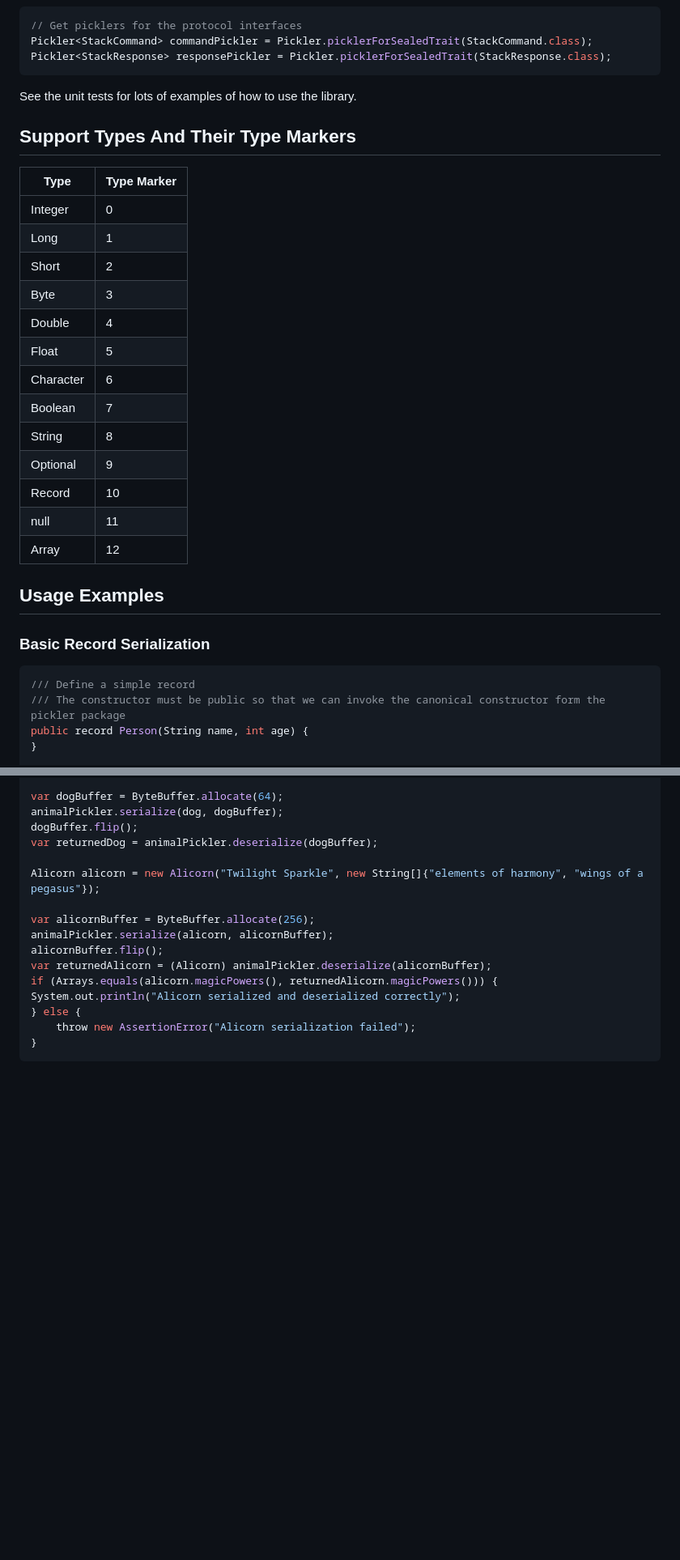
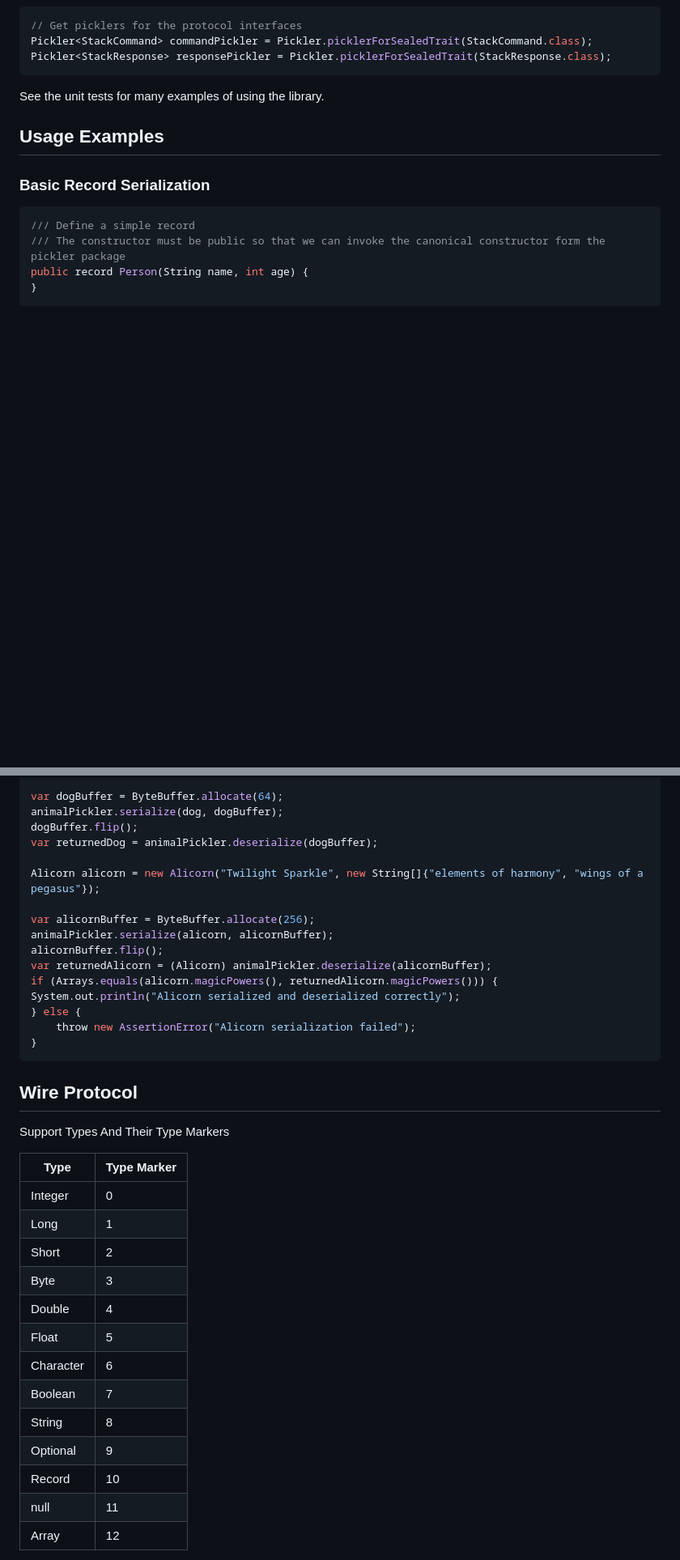
Before and after one commit to simbo1905/simple-pickle, a Markdown page: README.md, 2 parts joined by grey strips. Shown at 81% size. GitHub-like rendering; blank space fills up the shorter version.

Commit message:
diagram of wire protocol

````diff
--- a/README.md
+++ b/README.md
@@ -41,25 +41,7 @@ Pickler<StackCommand> commandPickler = Pickler.picklerForSealedTrait(StackComman
 Pickler<StackResponse> responsePickler = Pickler.picklerForSealedTrait(StackResponse.class);
 ```
 
-See the unit tests for lots of examples of how to use the library.
-
-## Support Types And Their Type Markers
-
-| Type      | Type Marker |
-|-----------|---|
-| Integer   | 0 |
-| Long      | 1 |
-| Short     | 2 |
-| Byte      | 3 |
-| Double    | 4 |
-| Float     | 5 |
-| Character | 6 |
-| Boolean   | 7 |
-| String    | 8 |
-| Optional  | 9 |
-| Record    | 10 |
-| null      | 11 |
-| Array     | 12 |
+See the unit tests for many examples of using the library.
 
 ## Usage Examples
 
@@ -134,3 +116,23 @@ System.out.println("Alicorn serialized and deserialized correctly");
 }
 ```
 
+## Wire Protocol
+
+Support Types And Their Type Markers
+
+| Type      | Type Marker |
+|-----------|---|
+| Integer   | 0 |
+| Long      | 1 |
+| Short     | 2 |
+| Byte      | 3 |
+| Double    | 4 |
+| Float     | 5 |
+| Character | 6 |
+| Boolean   | 7 |
+| String    | 8 |
+| Optional  | 9 |
+| Record    | 10 |
+| null      | 11 |
+| Array     | 12 |
+
````
Also changed, not shown: other parts of README.md (+46 -0 lines).
